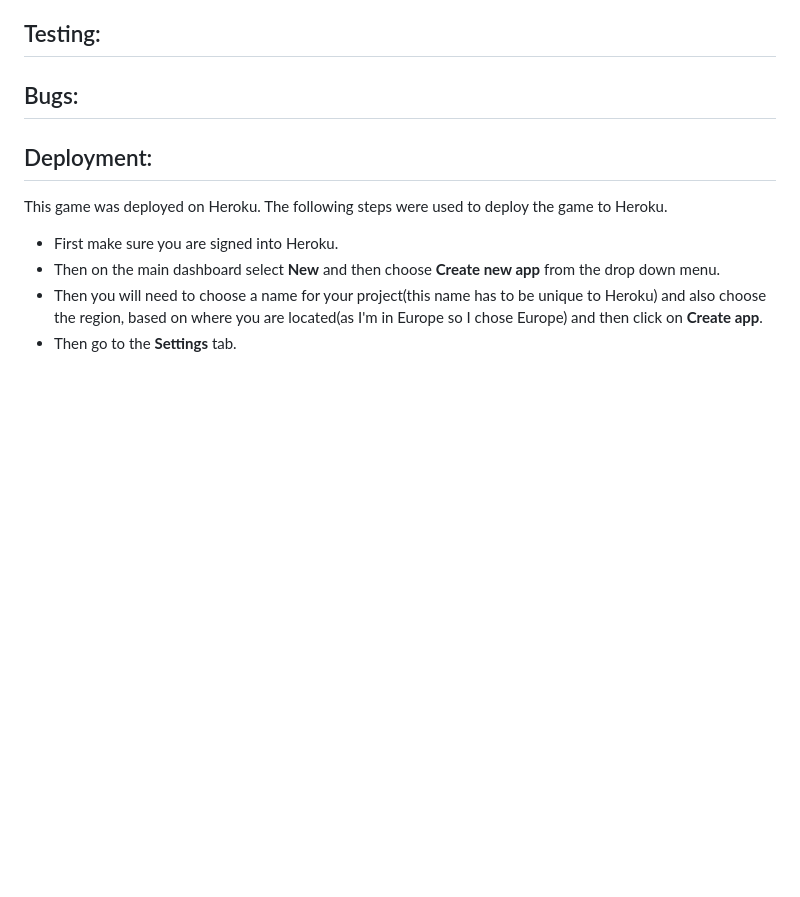
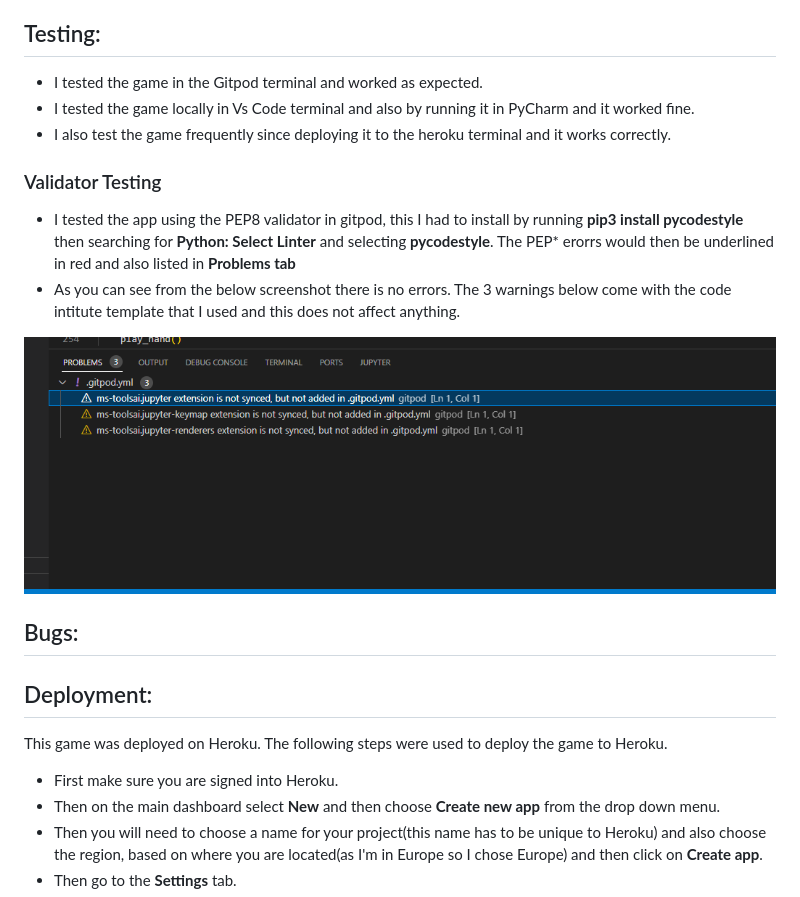
Before and after one commit to kpsdev1/blackjack, a Markdown page: README.md, the part around the change. GitHub-like rendering; pictures changed too: readme-docs/images/pep8-testing.png (added); blank space fills up the shorter version.

Commit message:
Adding testing section to the readme

```diff
--- a/README.md
+++ b/README.md
@@ -47,6 +47,17 @@ If the dealer busts and you do not then you wint the hand.
 - [Heroku](https://en.wikipedia.org/wiki/Heroku) is used to deploy the app.
 
 ## Testing:
+- I tested the game in the Gitpod terminal and worked as expected.
+- I tested the game locally in Vs Code terminal and also by running it in PyCharm and it worked fine.
+- I also test the game frequently since deploying it to the heroku terminal and it works correctly.
+
+### Validator Testing
+- I tested the app using the PEP8 validator in gitpod, this I had to install by running **pip3 install pycodestyle** then searching for **Python: Select Linter**
+and selecting **pycodestyle**. The PEP* erorrs would then be underlined in red and also listed in **Problems tab**
+- As you can see from the below screenshot there is no errors. The 3 warnings below come with the code intitute template that I used and this does not affect anything.
+
+![PEP8 testing ](readme-docs/images/pep8-testing.png)
+
 
 ## Bugs:
 
```
Also changed, not shown: 1 other file.
